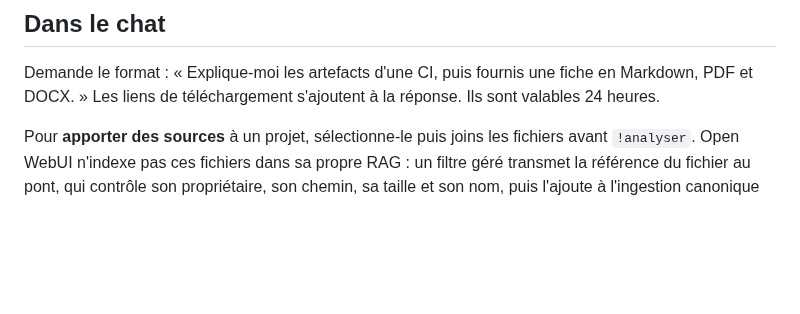
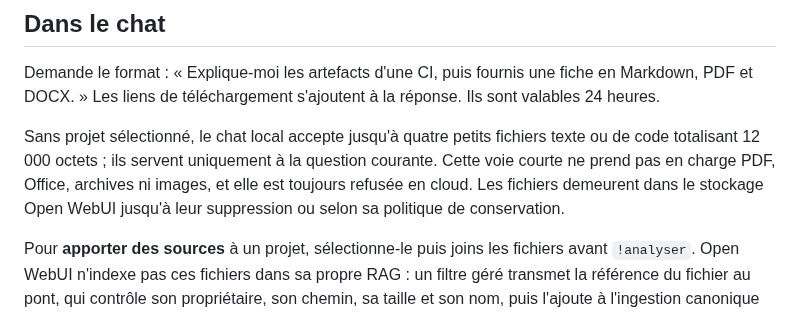
Before and after one commit to mathiasseguincadiche/OPENCLAW_LOCAL_FEDORA, a Markdown page: docs/fiches/06-fichiers-et-schemas.md, the part around the change. Drawn GitHub-style; blank space fills up the shorter version.

Commit message:
docs(files): explain ephemeral local-only text analysis versus project intake

```diff
--- a/docs/fiches/06-fichiers-et-schemas.md
+++ b/docs/fiches/06-fichiers-et-schemas.md
@@ -18,6 +18,8 @@ Demander un document ou une configuration produit un vrai fichier, téléchargea
 
 Demande le format : « Explique-moi les artefacts d'une CI, puis fournis une fiche en Markdown, PDF
 et DOCX. » Les liens de téléchargement s'ajoutent à la réponse. Ils sont valables 24 heures.
+
+Sans projet sélectionné, le chat local accepte jusqu'à quatre petits fichiers texte ou de code totalisant 12 000 octets ; ils servent uniquement à la question courante. Cette voie courte ne prend pas en charge PDF, Office, archives ni images, et elle est toujours refusée en cloud. Les fichiers demeurent dans le stockage Open WebUI jusqu'à leur suppression ou selon sa politique de conservation.
 
 Pour **apporter des sources** à un projet, sélectionne-le puis joins les fichiers avant
 `!analyser`. Open WebUI n'indexe pas ces fichiers dans sa propre RAG : un filtre géré transmet
```
